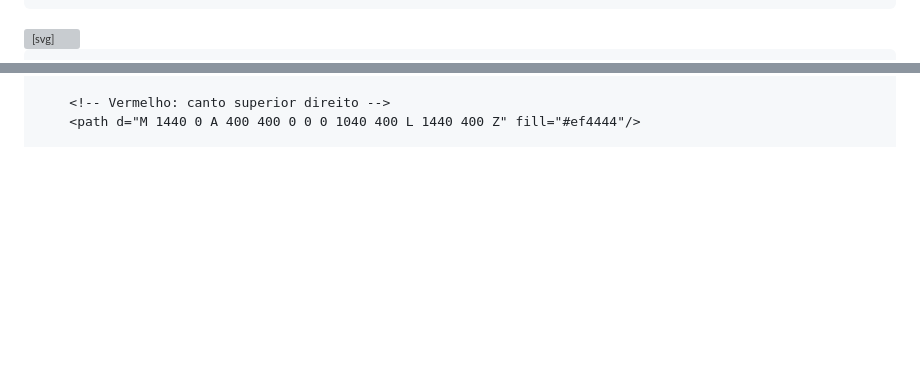
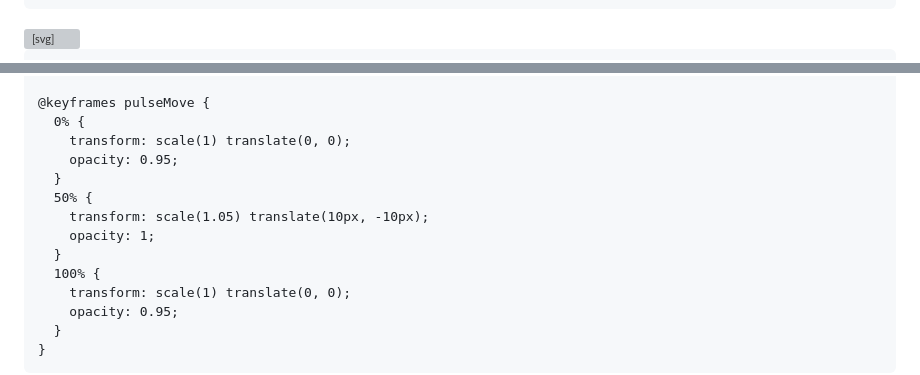
Before and after one commit to Mago49/Mago49.github.io, a Markdown page: README.md, 2 parts joined by grey strips. Rendered like a GitHub page; blank space fills up the shorter version; grey boxes are pictures that could not be loaded.

Commit message:
Atualizar o README.md

```diff
--- a/README.md
+++ b/README.md
@@ -110,5 +110,8 @@
 </head>
 <body class="p-4 sm:p-5">
     <svg class="background-svg" viewBox="0 0 1440 800" xmlns="http://www.w3.org/2000/svg">
-        <rect width="1440" height="800" fill="white"/>
+  <style>
+    .pulse {
+      animation: pulseMove 6s ease-in-out infinite alternate;
+    }
 
@@ -117,4 +121,17 @@
 
-        <!-- Vermelho: canto superior direito -->
-        <path d="M 1440 0 A 400 400 0 0 0 1040 400 L 1440 400 Z" fill="#ef4444"/>
+    @keyframes pulseMove {
+      0% {
+        transform: scale(1) translate(0, 0);
+        opacity: 0.95;
+      }
+      50% {
+        transform: scale(1.05) translate(10px, -10px);
+        opacity: 1;
+      }
+      100% {
+        transform: scale(1) translate(0, 0);
+        opacity: 0.95;
+      }
+    }
+  </style>
 
```
Also changed, not shown: other parts of README.md (+15 -7 lines).
